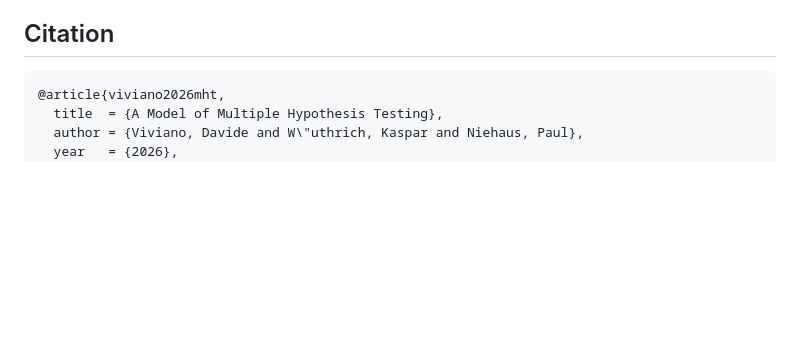
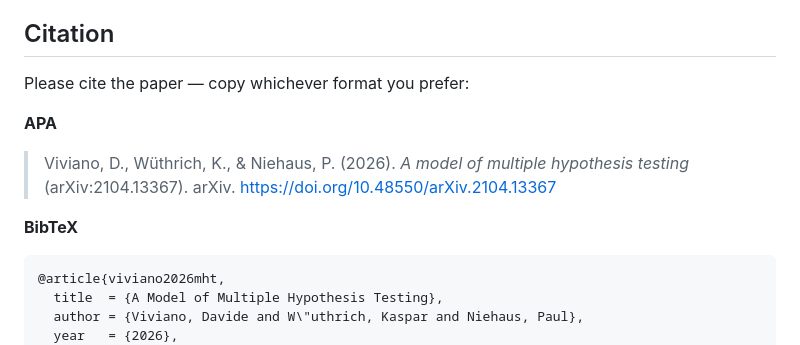
Before and after one commit to dviviano/mhtopt, a Markdown page: python/README.md, the part around the change. Rendered like a GitHub page; blank space fills up the shorter version.

Commit message:
Python README: add APA citation alongside BibTeX
Match the main README so the per-language page offers both formats.

Co-Authored-By: Claude Opus 4.8 <noreply@anthropic.com>

````diff
--- a/python/README.md
+++ b/python/README.md
@@ -83,6 +83,14 @@ python testing/test_mht_testdrive.py
 
 ## Citation
 
+Please cite the paper — copy whichever format you prefer:
+
+**APA**
+
+> Viviano, D., Wüthrich, K., & Niehaus, P. (2026). *A model of multiple hypothesis testing* (arXiv:2104.13367). arXiv. https://doi.org/10.48550/arXiv.2104.13367
+
+**BibTeX**
+
 ```bibtex
 @article{viviano2026mht,
   title  = {A Model of Multiple Hypothesis Testing},
````
